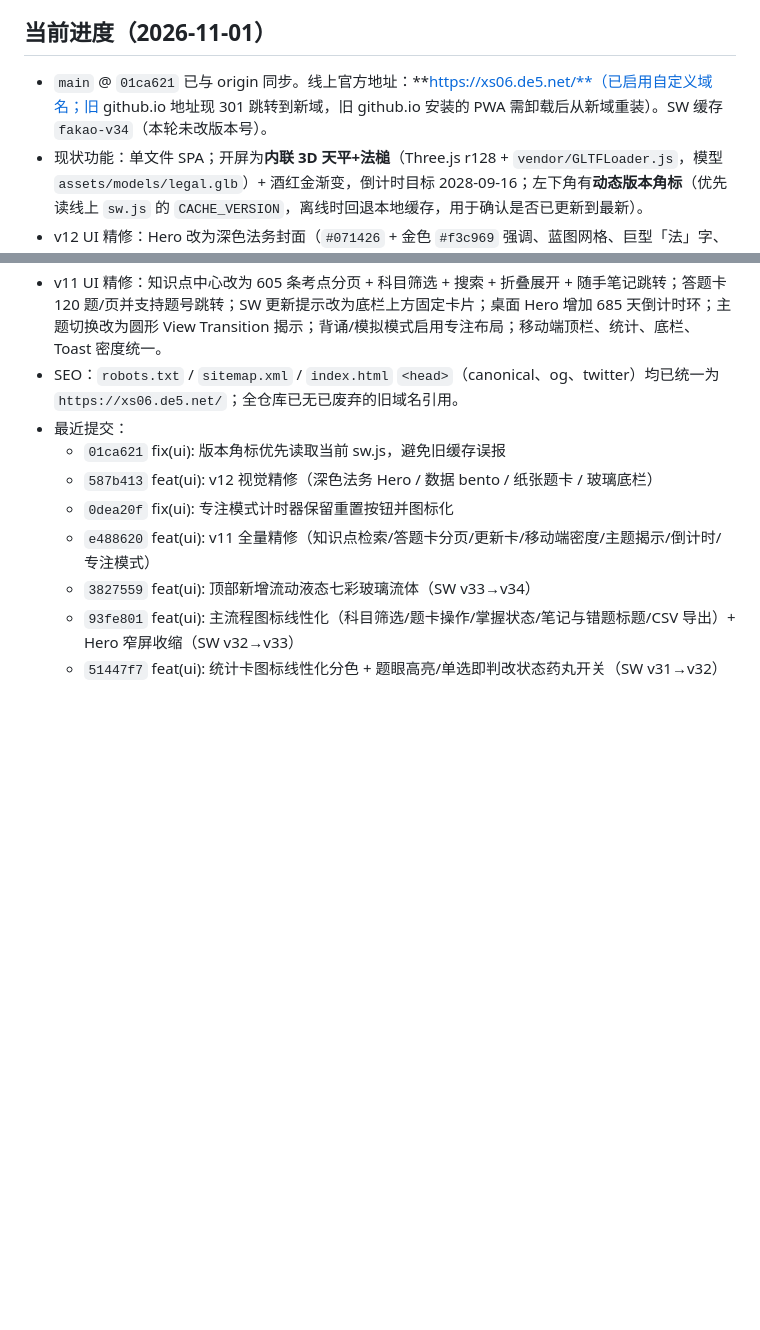
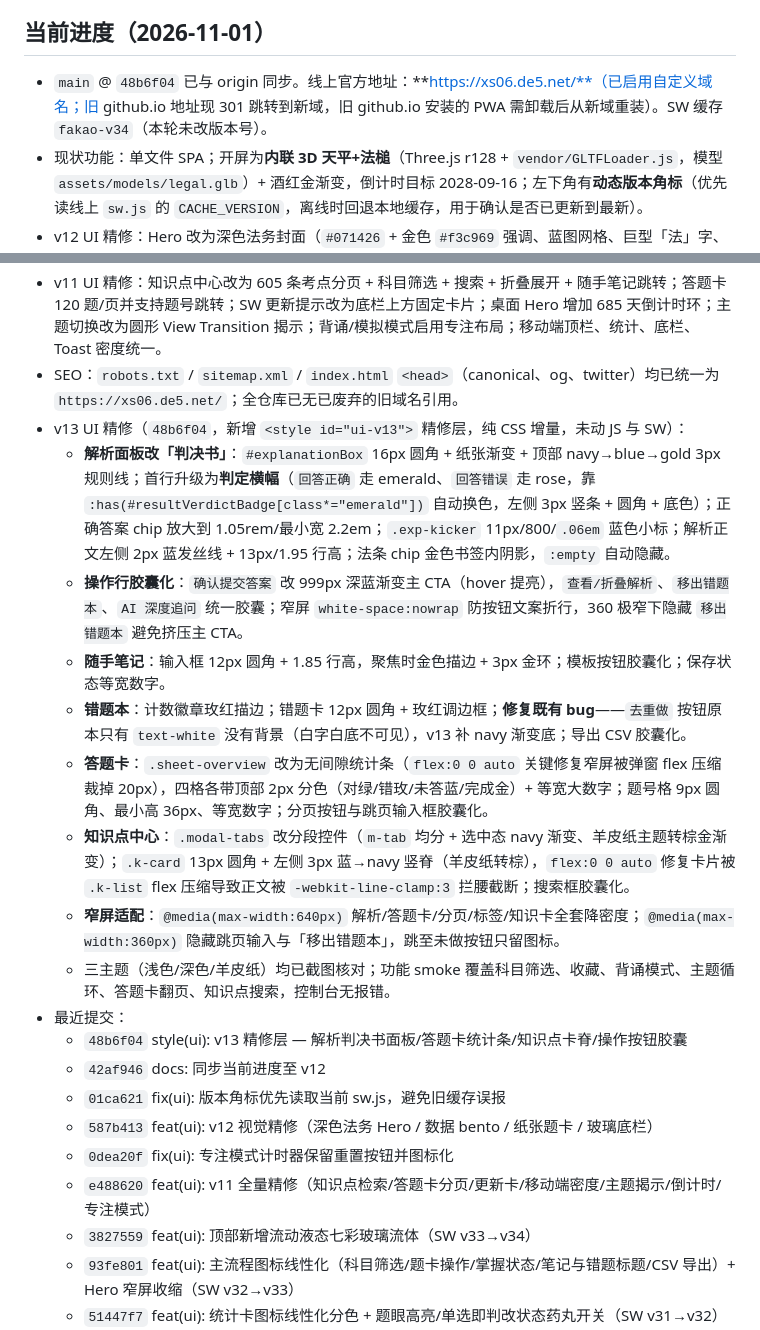
Before and after one commit to DADA-dcc/fakao-pwa, a Markdown page: CLAUDE.md, 2 parts joined by grey strips. Drawn GitHub-style; blank space fills up the shorter version.

Commit message:
docs: 记录 v13 精修层与修复项

```diff
--- a/CLAUDE.md
+++ b/CLAUDE.md
@@ -13,12 +13,23 @@
 
 ## 当前进度（2026-11-01）
 
-- `main` @ `01ca621` 已与 origin 同步。线上官方地址：**https://xs06.de5.net/**（已启用自定义域名；旧 github.io 地址现 301 跳转到新域，旧 github.io 安装的 PWA 需卸载后从新域重装）。SW 缓存 `fakao-v34`（本轮未改版本号）。
+- `main` @ `48b6f04` 已与 origin 同步。线上官方地址：**https://xs06.de5.net/**（已启用自定义域名；旧 github.io 地址现 301 跳转到新域，旧 github.io 安装的 PWA 需卸载后从新域重装）。SW 缓存 `fakao-v34`（本轮未改版本号）。
 - 现状功能：单文件 SPA；开屏为**内联 3D 天平+法槌**（Three.js r128 + `vendor/GLTFLoader.js`，模型 `assets/models/legal.glb`）+ 酒红金渐变，倒计时目标 2028-09-16；左下角有**动态版本角标**（优先读线上 `sw.js` 的 `CACHE_VERSION`，离线时回退本地缓存，用于确认是否已更新到最新）。
 - v12 UI 精修：Hero 改为深色法务封面（`#071426` + 金色 `#f3c969` 强调、蓝图网格、巨型「法」字、金色倒计时环、金色胶囊 CTA + 题库 meta）；统计改为无间隙 bento 条（每格顶部 2px 分色、tabular 数字、移动端图标降级）；科目 chip 改 999px 胶囊 + 边缘渐隐；题卡改 18px 纸张卡（navy→blue→gold 顶规、等宽 `Q` 序号、题干 17–19px、方形选项徽章）；底栏改 80% 玻璃 + 20px 模糊 + 顶部答题进度发丝线，移动端 5 项横排、触控高度 ≥40px；Hero 副标题窄屏显式两行，360 筛选三控件同排。
 - v11 UI 精修：知识点中心改为 605 条考点分页 + 科目筛选 + 搜索 + 折叠展开 + 随手笔记跳转；答题卡 120 题/页并支持题号跳转；SW 更新提示改为底栏上方固定卡片；桌面 Hero 增加 685 天倒计时环；主题切换改为圆形 View Transition 揭示；背诵/模拟模式启用专注布局；移动端顶栏、统计、底栏、Toast 密度统一。
 - SEO：`robots.txt` / `sitemap.xml` / `index.html` `<head>`（canonical、og、twitter）均已统一为 `https://xs06.de5.net/`；全仓库已无已废弃的旧域名引用。
+- v13 UI 精修（`48b6f04`，新增 `<style id="ui-v13">` 精修层，纯 CSS 增量，未动 JS 与 SW）：
+  - **解析面板改「判决书」**：`#explanationBox` 16px 圆角 + 纸张渐变 + 顶部 navy→blue→gold 3px 规则线；首行升级为**判定横幅**（`回答正确` 走 emerald、`回答错误` 走 rose，靠 `:has(#resultVerdictBadge[class*="emerald"])` 自动换色，左侧 3px 竖条 + 圆角 + 底色）；正确答案 chip 放大到 1.05rem/最小宽 2.2em；`.exp-kicker` 11px/800/`.06em` 蓝色小标；解析正文左侧 2px 蓝发丝线 + 13px/1.95 行高；法条 chip 金色书签内阴影，`:empty` 自动隐藏。
+  - **操作行胶囊化**：`确认提交答案` 改 999px 深蓝渐变主 CTA（hover 提亮），`查看/折叠解析`、`移出错题本`、`AI 深度追问` 统一胶囊；窄屏 `white-space:nowrap` 防按钮文案折行，360 极窄下隐藏 `移出错题本` 避免挤压主 CTA。
+  - **随手笔记**：输入框 12px 圆角 + 1.85 行高，聚焦时金色描边 + 3px 金环；模板按钮胶囊化；保存状态等宽数字。
+  - **错题本**：计数徽章玫红描边；错题卡 12px 圆角 + 玫红调边框；**修复既有 bug**——`去重做` 按钮原本只有 `text-white` 没有背景（白字白底不可见），v13 补 navy 渐变底；导出 CSV 胶囊化。
+  - **答题卡**：`.sheet-overview` 改为无间隙统计条（`flex:0 0 auto` 关键修复窄屏被弹窗 flex 压缩裁掉 20px），四格各带顶部 2px 分色（对绿/错玫/未答蓝/完成金）+ 等宽大数字；题号格 9px 圆角、最小高 36px、等宽数字；分页按钮与跳页输入框胶囊化。
+  - **知识点中心**：`.modal-tabs` 改分段控件（`m-tab` 均分 + 选中态 navy 渐变、羊皮纸主题转棕金渐变）；`.k-card` 13px 圆角 + 左侧 3px 蓝→navy 竖脊（羊皮纸转棕），`flex:0 0 auto` 修复卡片被 `.k-list` flex 压缩导致正文被 `-webkit-line-clamp:3` 拦腰截断；搜索框胶囊化。
+  - **窄屏适配**：`@media(max-width:640px)` 解析/答题卡/分页/标签/知识卡全套降密度；`@media(max-width:360px)` 隐藏跳页输入与「移出错题本」，跳至未做按钮只留图标。
+  - 三主题（浅色/深色/羊皮纸）均已截图核对；功能 smoke 覆盖科目筛选、收藏、背诵模式、主题循环、答题卡翻页、知识点搜索，控制台无报错。
 - 最近提交：
+  - `48b6f04` style(ui): v13 精修层 — 解析判决书面板/答题卡统计条/知识点卡脊/操作按钮胶囊
+  - `42af946` docs: 同步当前进度至 v12
   - `01ca621` fix(ui): 版本角标优先读取当前 sw.js，避免旧缓存误报
   - `587b413` feat(ui): v12 视觉精修（深色法务 Hero / 数据 bento / 纸张题卡 / 玻璃底栏）
   - `0dea20f` fix(ui): 专注模式计时器保留重置按钮并图标化
```
